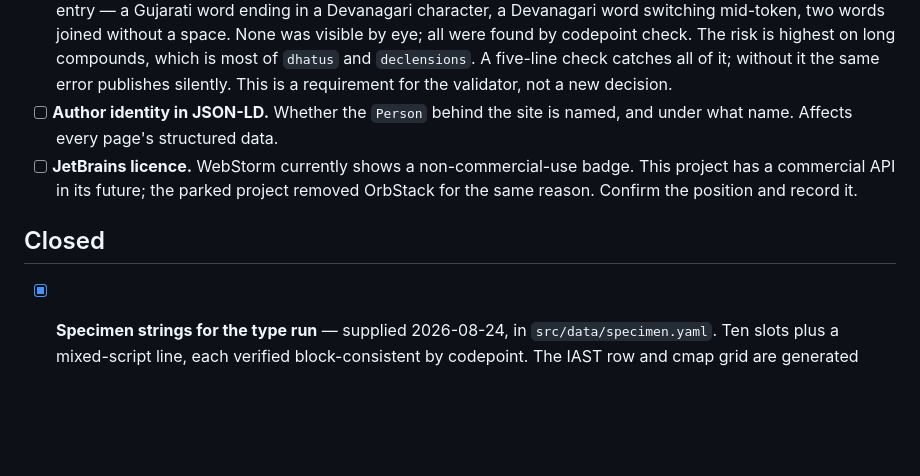
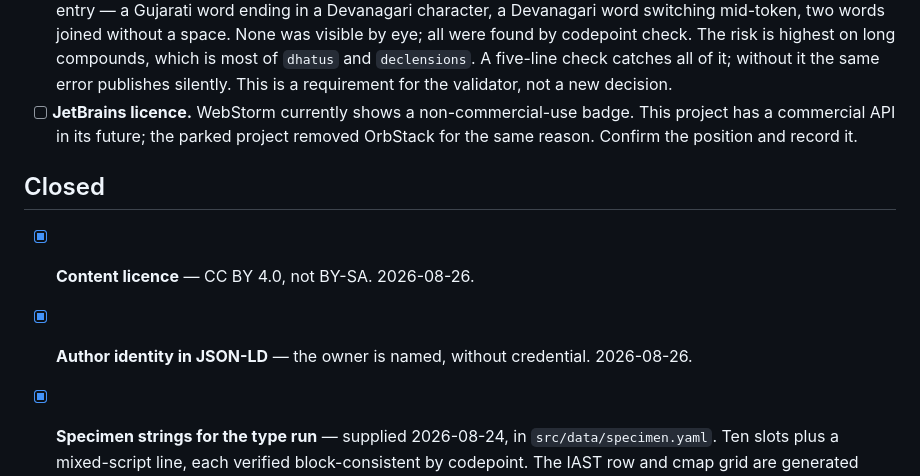
Before and after one commit to creativejatins/sanskrit-journal, a Markdown page: docs/DECISIONS.md, the part around one of its changes. Drawn GitHub-style; blank space fills up the shorter version.

```diff
--- a/docs/DECISIONS.md
+++ b/docs/DECISIONS.md
@@ -494,13 +541,14 @@ fact.
       risk is highest on long compounds, which is most of `dhatus` and `declensions`.
       A five-line check catches all of it; without it the same error publishes silently.
       This is a requirement for the validator, not a new decision.
-- [ ] **Author identity in JSON-LD.** Whether the `Person` behind the site is named, and
-      under what name. Affects every page's structured data.
 - [ ] **JetBrains licence.** WebStorm currently shows a non-commercial-use badge. This
       project has a commercial API in its future; the parked project removed OrbStack for
       the same reason. Confirm the position and record it.
 
 ## Closed
+
+- [x] **Content licence** — CC BY 4.0, not BY-SA. 2026-08-26.
+- [x] **Author identity in JSON-LD** — the owner is named, without credential. 2026-08-26.
 
 - [x] **Specimen strings for the type run** — supplied 2026-08-24, in
       `src/data/specimen.yaml`. Ten slots plus a mixed-script line, each verified
```
Also changed, not shown: other parts of docs/DECISIONS.md (+76 -29 lines).
